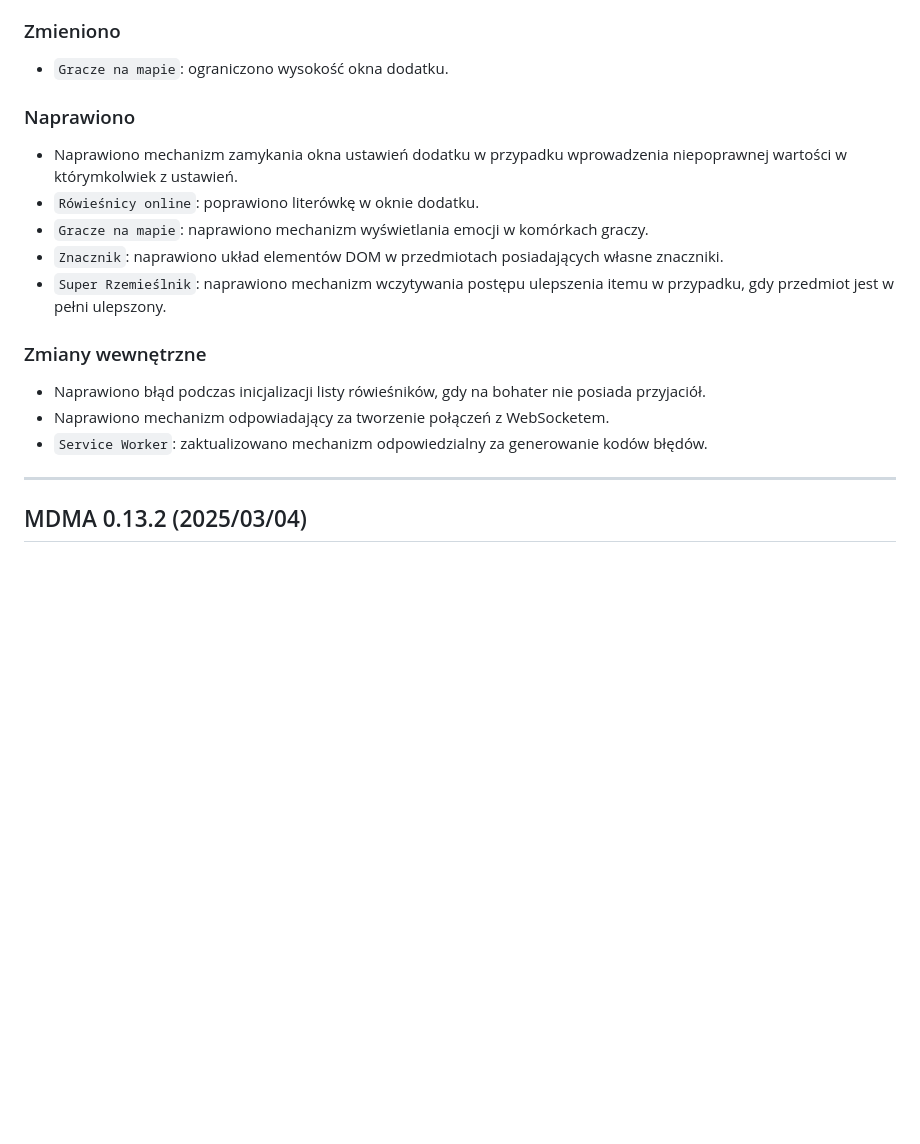
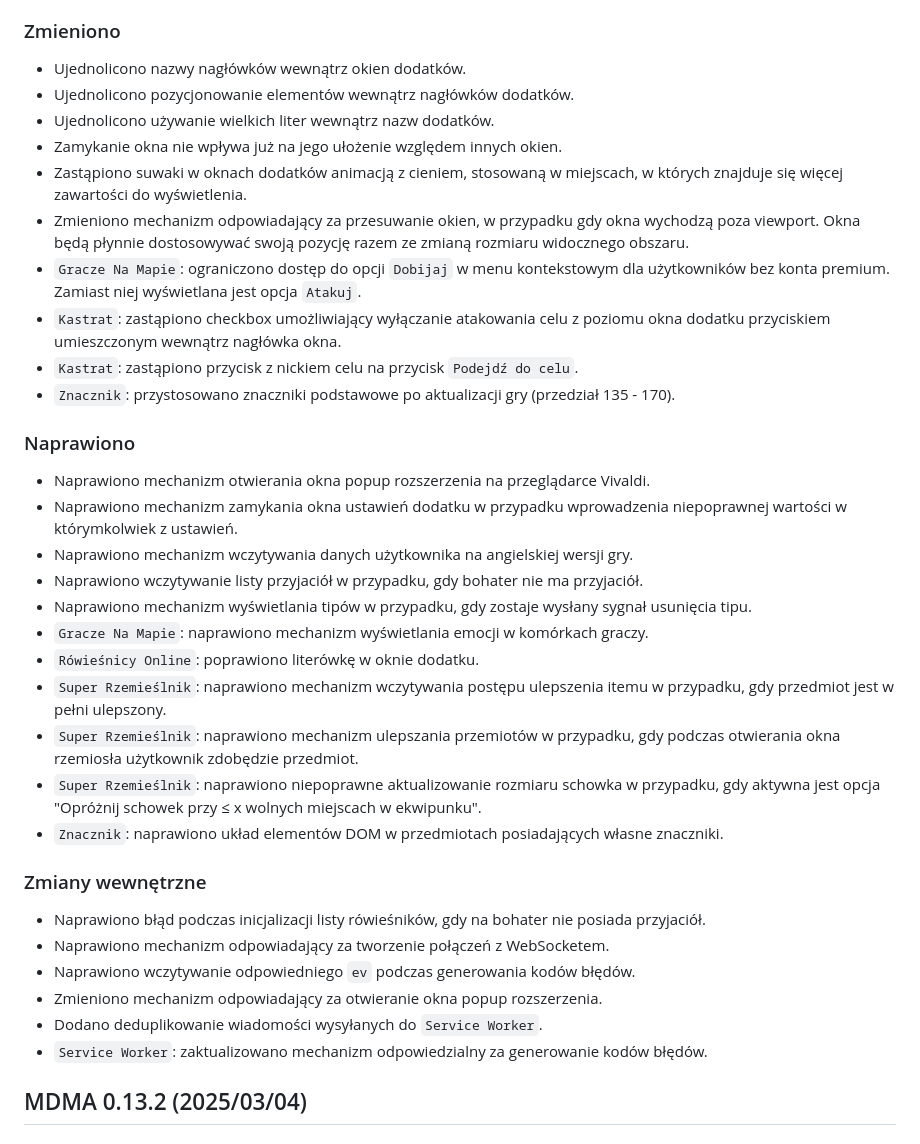
Before and after one commit to LibitGit/mdma, a Markdown page: CHANGELOG_PL.md, the part around one of its changes. Drawn GitHub-style; blank space fills up the shorter version.

```diff
--- a/CHANGELOG_PL.md
+++ b/CHANGELOG_PL.md
@@ -10,21 +55,37 @@
 - `Znacznik`: dodano automatyczne usuwanie własnego znacznika, gdy przedmiot, na który został nałożony, stanie się przedmiotem z listy znaczników podstawowych.
 
 ### Zmieniono
-- `Gracze na mapie`: ograniczono wysokość okna dodatku.
+- Ujednolicono nazwy nagłówków wewnątrz okien dodatków.
+- Ujednolicono pozycjonowanie elementów wewnątrz nagłówków dodatków.
+- Ujednolicono używanie wielkich liter wewnątrz nazw dodatków.
+- Zamykanie okna nie wpływa już na jego ułożenie względem innych okien.
+- Zastąpiono suwaki w oknach dodatków animacją z cieniem, stosowaną w miejscach, w których znajduje się więcej zawartości do wyświetlenia.
+- Zmieniono mechanizm odpowiadający za przesuwanie okien, w przypadku gdy okna wychodzą poza viewport. Okna będą płynnie dostosowywać swoją pozycję razem ze zmianą rozmiaru widocznego obszaru.
+- `Gracze Na Mapie`: ograniczono dostęp do opcji `Dobijaj` w menu kontekstowym dla użytkowników bez konta premium. Zamiast niej wyświetlana jest opcja `Atakuj`.
+- `Kastrat`: zastąpiono checkbox umożliwiający wyłączanie atakowania celu z poziomu okna dodatku przyciskiem umieszczonym wewnątrz nagłówka okna.
+- `Kastrat`: zastąpiono przycisk z nickiem celu na przycisk `Podejdź do celu`.
+- `Znacznik`: przystosowano znaczniki podstawowe po aktualizacji gry (przedział 135 - 170).
 
 ### Naprawiono
+- Naprawiono mechanizm otwierania okna popup rozszerzenia na przeglądarce Vivaldi.
 - Naprawiono mechanizm zamykania okna ustawień dodatku w przypadku wprowadzenia niepoprawnej wartości w którymkolwiek z ustawień.
-- `Rówieśnicy online`: poprawiono literówkę w oknie dodatku.
-- `Gracze na mapie`: naprawiono mechanizm wyświetlania emocji w komórkach graczy.
+- Naprawiono mechanizm wczytywania danych użytkownika na angielskiej wersji gry.
+- Naprawiono wczytywanie listy przyjaciół w przypadku, gdy bohater nie ma przyjaciół.
+- Naprawiono mechanizm wyświetlania tipów w przypadku, gdy zostaje wysłany sygnał usunięcia tipu.
+- `Gracze Na Mapie`: naprawiono mechanizm wyświetlania emocji w komórkach graczy.
+- `Rówieśnicy Online`: poprawiono literówkę w oknie dodatku.
+- `Super Rzemieślnik`: naprawiono mechanizm wczytywania postępu ulepszenia itemu w przypadku, gdy przedmiot jest w pełni ulepszony.
+- `Super Rzemieślnik`: naprawiono mechanizm ulepszania przemiotów w przypadku, gdy podczas otwierania okna rzemiosła użytkownik zdobędzie przedmiot.
+- `Super Rzemieślnik`: naprawiono niepoprawne aktualizowanie rozmiaru schowka w przypadku, gdy aktywna jest opcja "Opróżnij schowek przy ≤ x wolnych miejscach w ekwipunku".
 - `Znacznik`: naprawiono układ elementów DOM w przedmiotach posiadających własne znaczniki.
-- `Super Rzemieślnik`: naprawiono mechanizm wczytywania postępu ulepszenia itemu w przypadku, gdy przedmiot jest w pełni ulepszony.
 
 ### Zmiany wewnętrzne
 - Naprawiono błąd podczas inicjalizacji listy rówieśników, gdy na bohater nie posiada przyjaciół.
 - Naprawiono mechanizm odpowiadający za tworzenie połączeń z WebSocketem.
+- Naprawiono wczytywanie odpowiedniego `ev` podczas generowania kodów błędów.
+- Zmieniono mechanizm odpowiadający za otwieranie okna popup rozszerzenia.
+- Dodano deduplikowanie wiadomości wysyłanych do `Service Worker`.
 - `Service Worker`: zaktualizowano mechanizm odpowiedzialny za generowanie kodów błędów.
-
---------------------------------------------------------------------------------
 
 ## MDMA 0.13.2 (2025/03/04)
 
```
Also changed, not shown: other parts of CHANGELOG_PL.md (+47 -2 lines).
